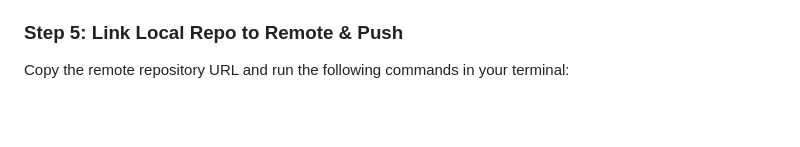
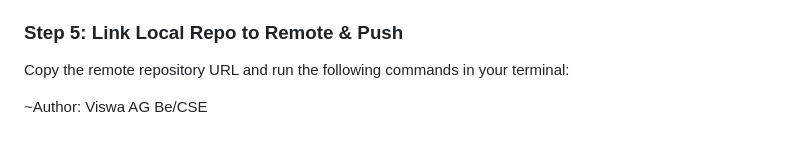
Before and after one commit to viswafc/DEEPTRACE, a Markdown page: README.md, the part around the change. GitHub-like rendering; blank space fills up the shorter version.

```diff
--- a/README.md
+++ b/README.md
@@ -129,3 +129,6 @@ git commit -m "Initial commit: DeepTrace Hardware-Aware Profiler web application
 
 ### Step 5: Link Local Repo to Remote & Push
 Copy the remote repository URL and run the following commands in your terminal:
+
+
+~Author: Viswa AG Be/CSE
```
